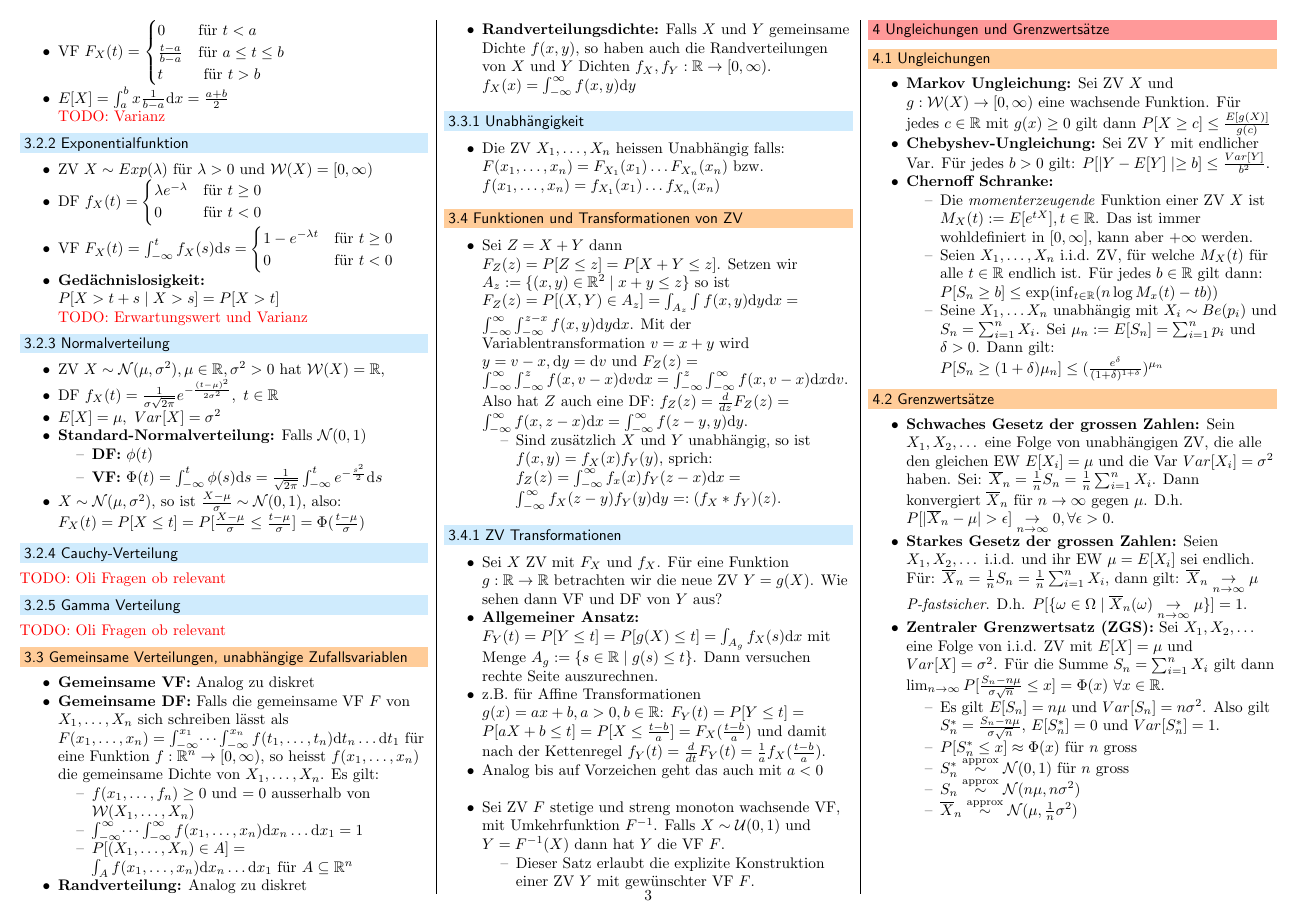
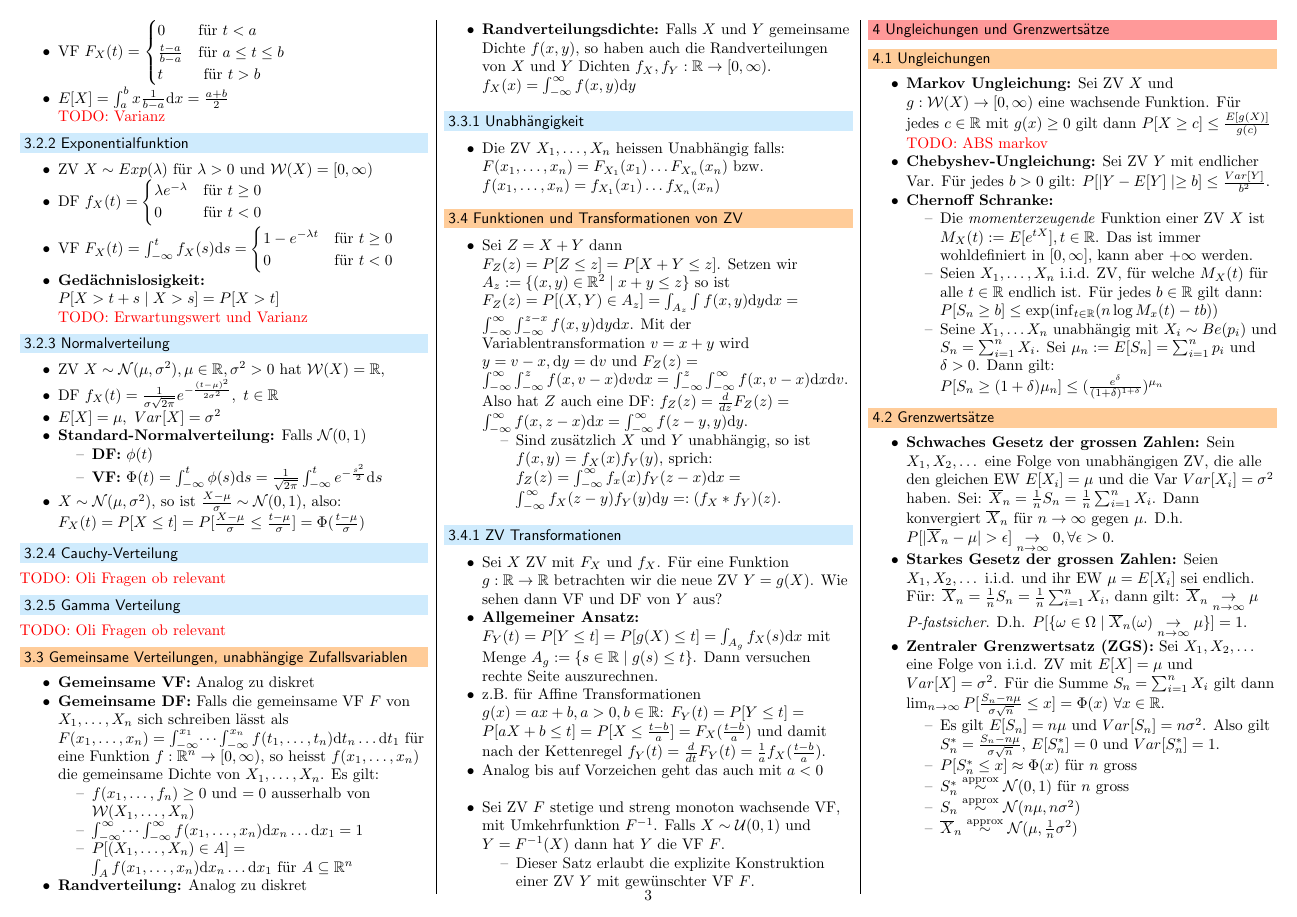
Before and after one commit to jcjgraf/ETH-Resources, a LaTeX document (main.tex, which reads 04.tex): page 3 of 5. Compiled offline with pdfLaTeX.

Commit message:
ADD: Todo markov

```diff
--- a/04.tex
+++ b/04.tex
@@ -4,6 +4,7 @@
 \subsection{Ungleichungen}
 \begin{itemize}
     \ides{Markov Ungleichung:} Sei ZV $X$ und $g: \mc{W}(X) \to [0, \infty)$ eine wachsende Funktion. Für jedes $c \in \R$ mit $g(x) \ge 0$ gilt dann $P[X \ge c] \le \frac{E[g(X)]}{g(c)}$
+    \todo{ABS markov}
     \ides{Chebyshev-Ungleichung:} Sei ZV $Y$ mit endlicher Var. Für jedes $b > 0$ gilt: $P[|Y - E[Y] \mid \ge b] \le \frac{Var[Y]}{b^2}$.
     \ides{Chernoff Schranke:}
         \begin{itemize}
```
